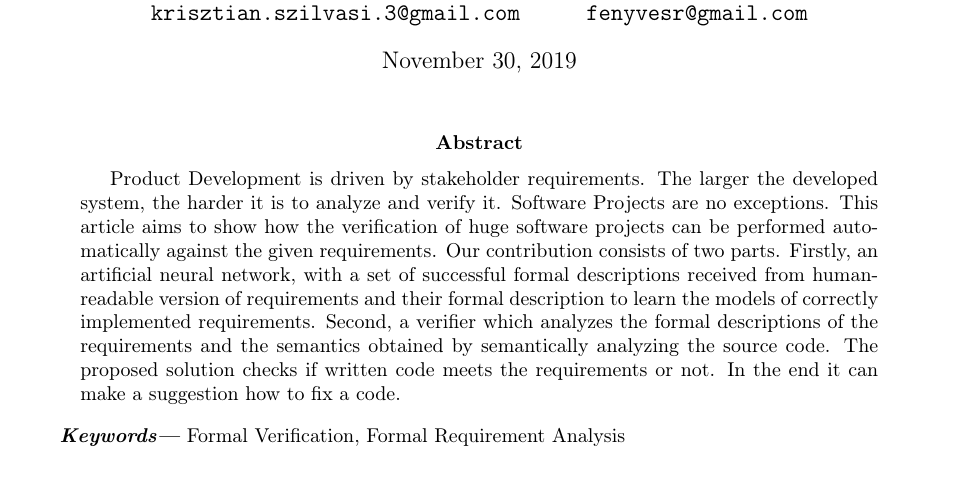
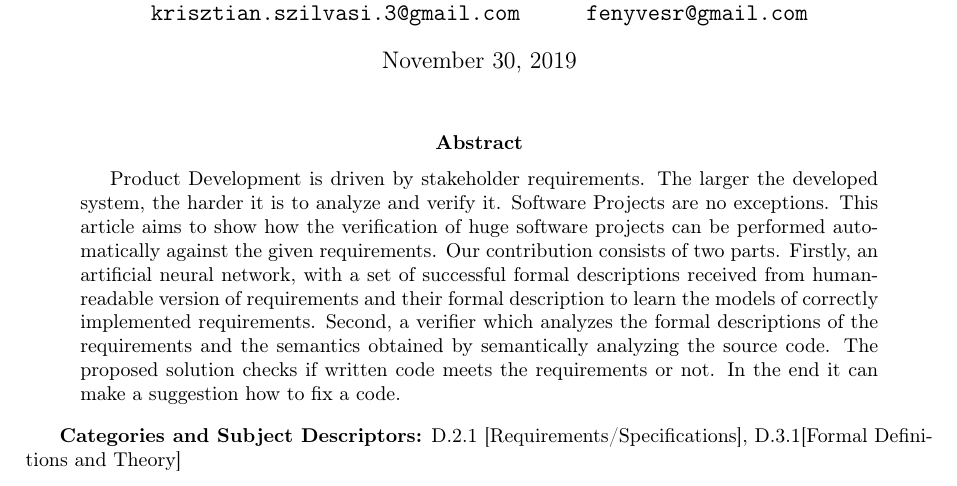
Before and after one commit to fenyvesr/kutmod, a LaTeX paper (Article/Article.tex, which reads Article/Abstract.tex): part of page 1 of 7, cut so that both start at the same text. Compiled offline with pdfLaTeX.

Commit message:
Categories

```diff
--- a/Article/Abstract.tex
+++ b/Article/Abstract.tex
@@ -2,4 +2,4 @@
 	Product Development is driven by stakeholder requirements. The larger the developed system, the harder it is to analyze and verify it. Software Projects are no exceptions. This article aims to show how the verification of huge software projects can be performed automatically against the given requirements. Our contribution consists of two parts. Firstly, an artificial neural network, with a set of successful formal descriptions received from human-readable version of requirements and their formal description to learn the models of correctly implemented requirements. Second, a verifier which analyzes the formal descriptions of the requirements and the semantics obtained by semantically analyzing the source code. The proposed solution checks if written code meets the requirements or not. In the end it can make a suggestion how to fix a code.
 \end{abstract}
 
-\keywords{Formal Verification, Formal Requirement Analysis}
+\keywords{D.2.1 [Requirements/Specifications], D.3.1[Formal Definitions and Theory] }
--- a/Article/Article.tex
+++ b/Article/Article.tex
@@ -17,7 +17,7 @@
 \usepackage{multicol}
 
 % Keywords command
-\providecommand{\keywords}[1] {\small\textbf{\textit{Keywords---}} #1}
+\providecommand{\keywords}[1] {\small\textbf{Categories and Subject Descriptors:} #1}
 
 \input{Acronyms.tex}
 \input{Glossary.tex}
```
